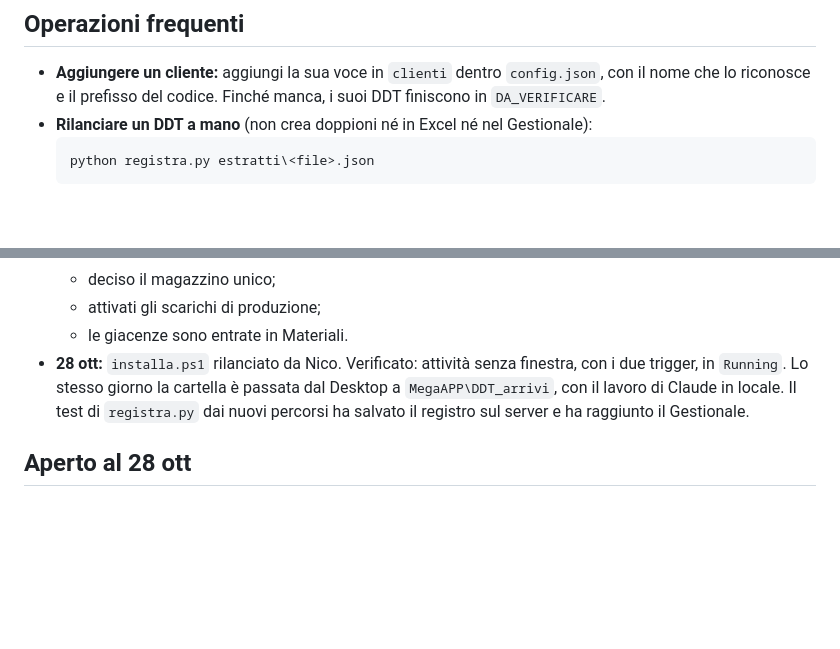
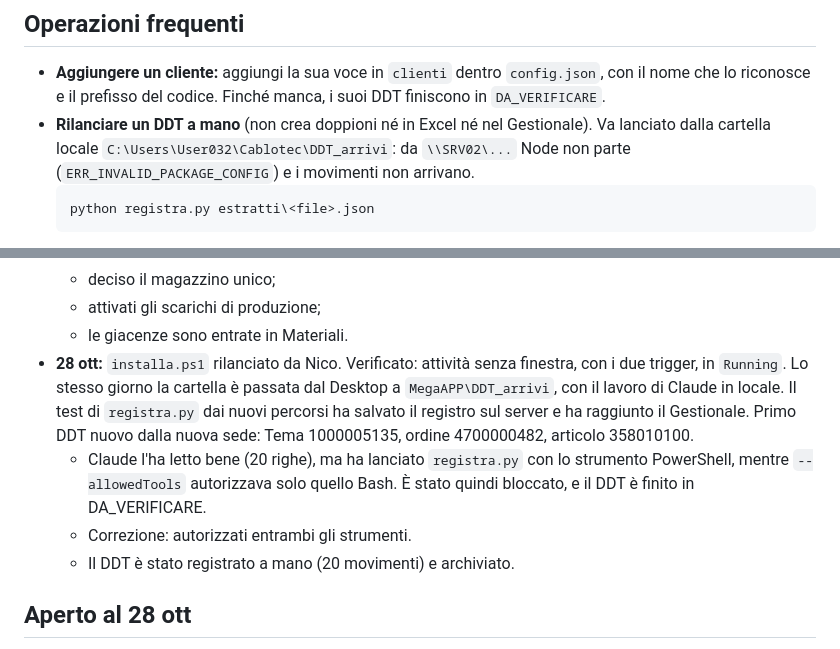
Before and after one commit to Cablotec/Gestionale, a Markdown page: INGRESSO-MERCI.md, 2 parts joined by grey strips. GitHub-like rendering; blank space fills up the shorter version.

Commit message:
Ingresso merci: registra.py autorizzato anche da PowerShell, rilancio a mano dalla cartella locale
Co-Authored-By: Claude Opus 5.5 <noreply@anthropic.com>

````diff
--- a/INGRESSO-MERCI.md
+++ b/INGRESSO-MERCI.md
@@ -57,7 +57,7 @@ in\<file>.esito.json  ->  il watcher sposta l'originale in ELABORATI\<CLIENTE>\<
 ## Operazioni frequenti
 
 - **Aggiungere un cliente:** aggiungi la sua voce in `clienti` dentro `config.json`, con il nome che lo riconosce e il prefisso del codice. Finché manca, i suoi DDT finiscono in `DA_VERIFICARE`.
-- **Rilanciare un DDT a mano** (non crea doppioni né in Excel né nel Gestionale):
+- **Rilanciare un DDT a mano** (non crea doppioni né in Excel né nel Gestionale). Va lanciato dalla cartella locale `C:\Users\User032\Cablotec\DDT_arrivi`: da `\\SRV02\...` Node non parte (`ERR_INVALID_PACKAGE_CONFIG`) e i movimenti non arrivano.
   ```
   python registra.py estratti\<file>.json
   ```
@@ -78,6 +78,10 @@ in\<file>.esito.json  ->  il watcher sposta l'originale in ELABORATI\<CLIENTE>\<
   - attivati gli scarichi di produzione;
   - le giacenze sono entrate in Materiali.
 - **28 ott:** `installa.ps1` rilanciato da Nico. Verificato: attività senza finestra, con i due trigger, in `Running`. Lo stesso giorno la cartella è passata dal Desktop a `MegaAPP\DDT_arrivi`, con il lavoro di Claude in locale. Il test di `registra.py` dai nuovi percorsi ha salvato il registro sul server e ha raggiunto il Gestionale.
+  Primo DDT nuovo dalla nuova sede: Tema 1000005135, ordine 4700000482, articolo 358010100.
+  - Claude l'ha letto bene (20 righe), ma ha lanciato `registra.py` con lo strumento PowerShell, mentre `--allowedTools` autorizzava solo quello Bash. È stato quindi bloccato, e il DDT è finito in DA_VERIFICARE.
+  - Correzione: autorizzati entrambi gli strumenti.
+  - Il DDT è stato registrato a mano (20 movimenti) e archiviato.
 
 ## Aperto al 28 ott
 
````
